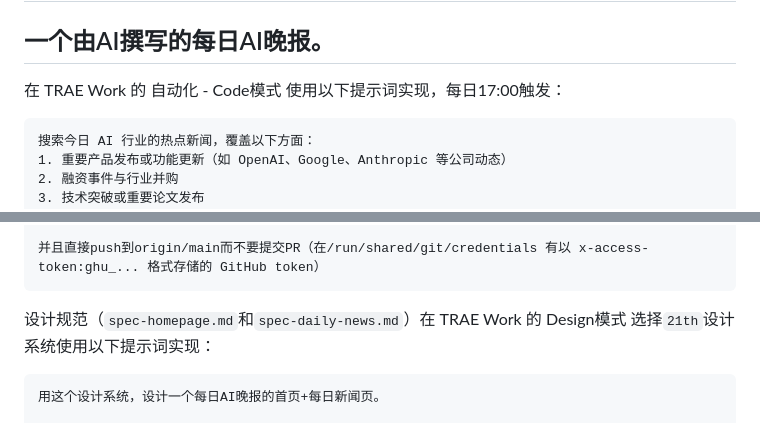
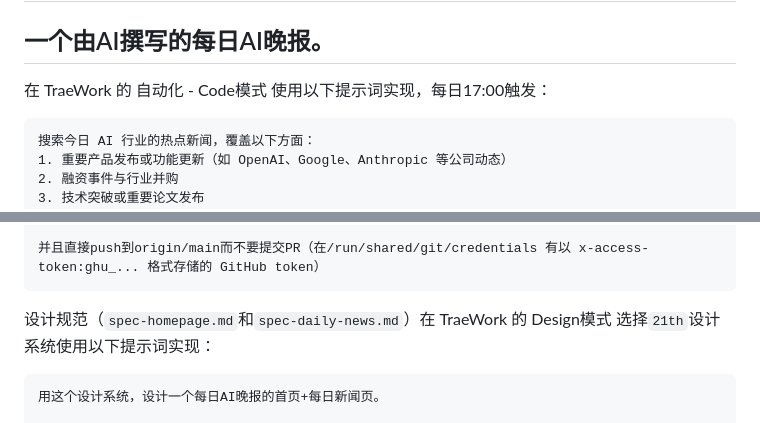
Before and after one commit to Bananayx/daily-ai-news, a Markdown page: README.md, 2 parts joined by grey strips. Drawn GitHub-style.

Commit message:
更新README.md

````diff
--- a/README.md
+++ b/README.md
@@ -2,7 +2,7 @@
 
 ## 一个由AI撰写的每日AI晚报。
 
-在 TRAE Work 的 自动化 - Code模式 使用以下提示词实现，每日17:00触发：
+在 TraeWork 的 自动化 - Code模式 使用以下提示词实现，每日17:00触发：
 
 ```text
 搜索今日 AI 行业的热点新闻，覆盖以下方面：
@@ -31,7 +31,7 @@
 并且直接push到origin/main而不要提交PR（在/run/shared/git/credentials 有以 x-access-token:ghu_... 格式存储的 GitHub token）
 ```
 
-设计规范（`spec-homepage.md`和`spec-daily-news.md`）在 TRAE Work 的 Design模式 选择`21th`设计系统使用以下提示词实现：
+设计规范（`spec-homepage.md`和`spec-daily-news.md`）在 TraeWork 的 Design模式 选择`21th`设计系统使用以下提示词实现：
 
 ```text
 用这个设计系统，设计一个每日AI晚报的首页+每日新闻页。
````
